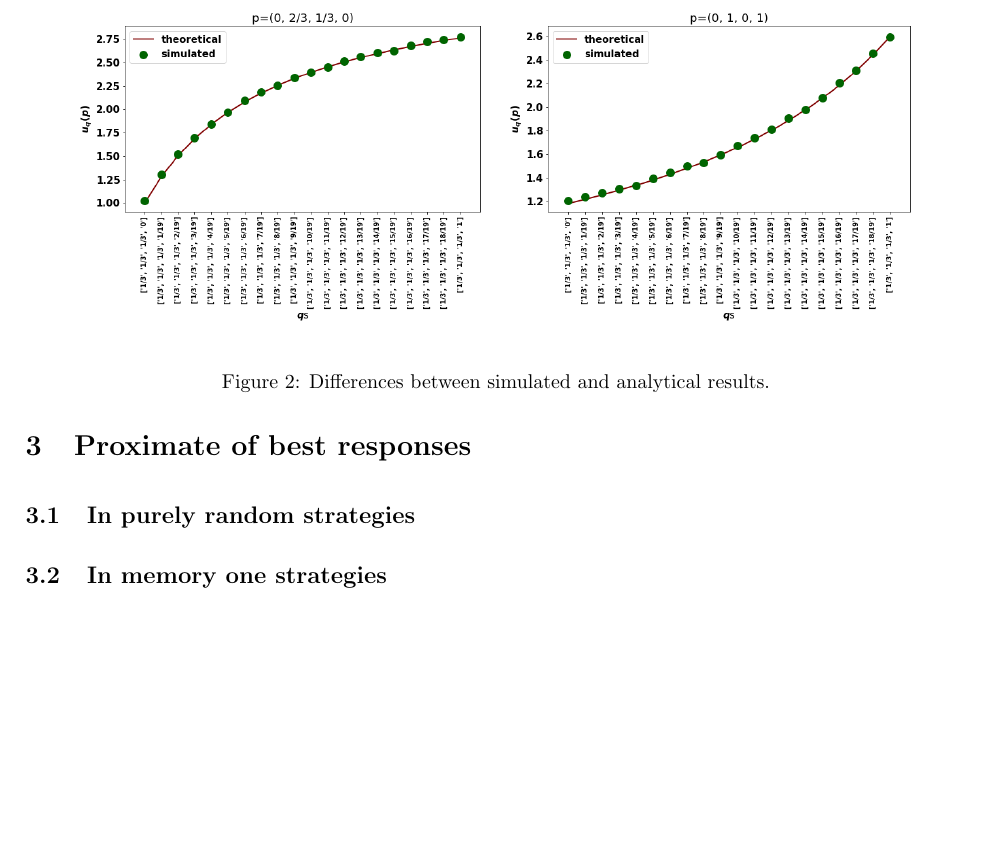
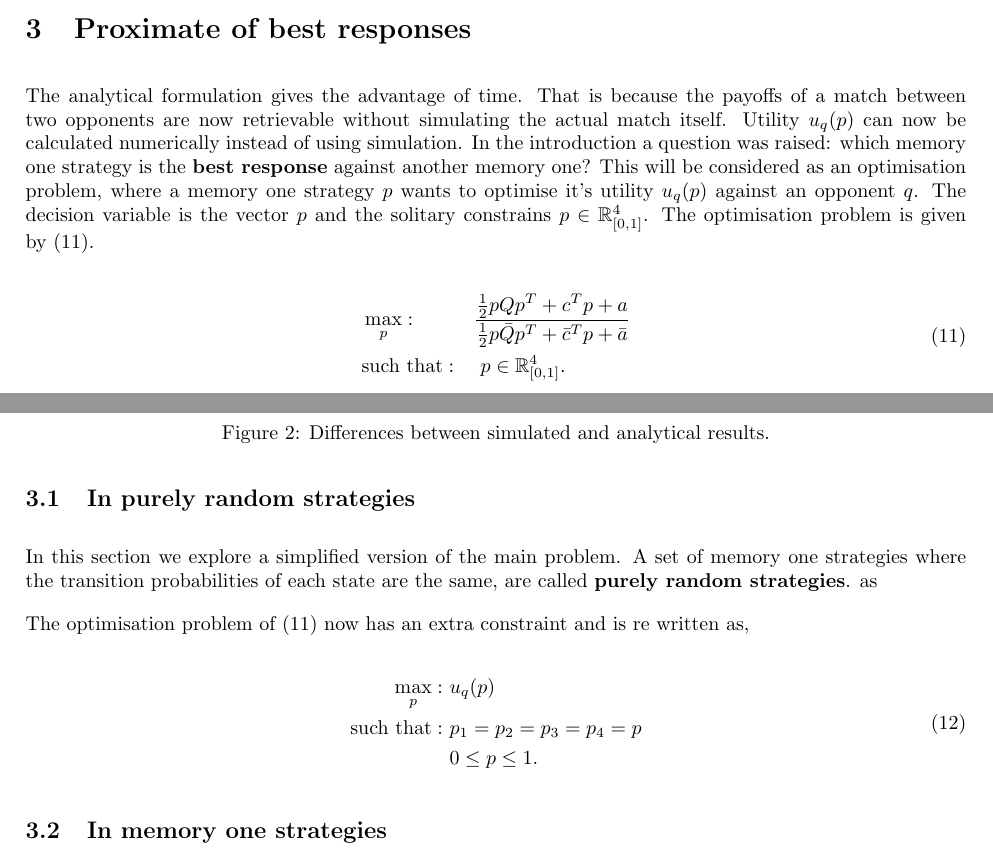
Before and after one commit to Nikoleta-v3/Memory-size-in-the-prisoners-dilemma, a LaTeX paper (main.tex): part of page 5 of 6 before the commit and two parts of pages 4 and 5 of 6 after it, the two joined at a grey line, cut so that both start at the same text, the shorter picture padded with empty space. Compiled offline with pdfLaTeX.

Commit message:
Draft of best response section

```diff
--- a/main.tex
+++ b/main.tex
@@ -274,7 +274,47 @@ simulated behaviour.
 
 \section{Proximate of best responses}
 
+The analytical formulation gives the advantage of time. That is because the
+payoffs of a match between two opponents are now retrievable without
+simulating the actual match itself. Utility \(u_q(p)\) can
+now be calculated numerically instead of using simulation. In the introduction
+a question was raised: which memory one strategy is the \textbf{best response}
+against another memory one? This will be considered as an optimisation problem,
+where a memory one strategy \(p\) wants to optimise it's utility \(u_q(p)\)
+against an opponent \(q\). The decision variable is the vector \(p\) and the
+solitary constrains \(p \in \R^4_{[0, 1]} \). The optimisation problem is
+given by~(\ref{eq:mo_optimisation}).
+
+\begin{equation}\label{eq:mo_optimisation}
+\begin{aligned}
+& \max_p: && \frac{\frac{1}{2}  p  Q  p^T + c^T p + a}
+                  {\frac{1}{2}  p  \bar{Q}  p^T + \bar{c}^T  p + \bar{a}}
+\\
+& \text{such that}: && \ p \in \R^4_{[0, 1]}.
+\end{aligned}
+\end{equation}
+
 \subsection{In purely random strategies}
+
+% Notebooks A.0.7.1- A.0.7.3
+In this section we explore a simplified version of the main problem. A set of
+memory one strategies where the transition probabilities of each state are the
+same, are called \textbf{purely random strategies}.
+as
+
+The optimisation problem of (\ref{eq:mo_optimisation}) now has an extra constraint
+and is re written as,
+
+\begin{equation}\label{eq:random_optimisation}
+\begin{aligned}
+\max_p: & \ u_q(p)
+\\
+\text{such that}: & \ p_1 = p_2 = p_3 = p_4 = p\\
+    & \ 0 \leq p \leq 1.
+\end{aligned}
+\end{equation}
+
+
 \subsection{In memory one strategies}
 
 \section{Stability of defection}
```
Also changed, not shown: main.pdf.
